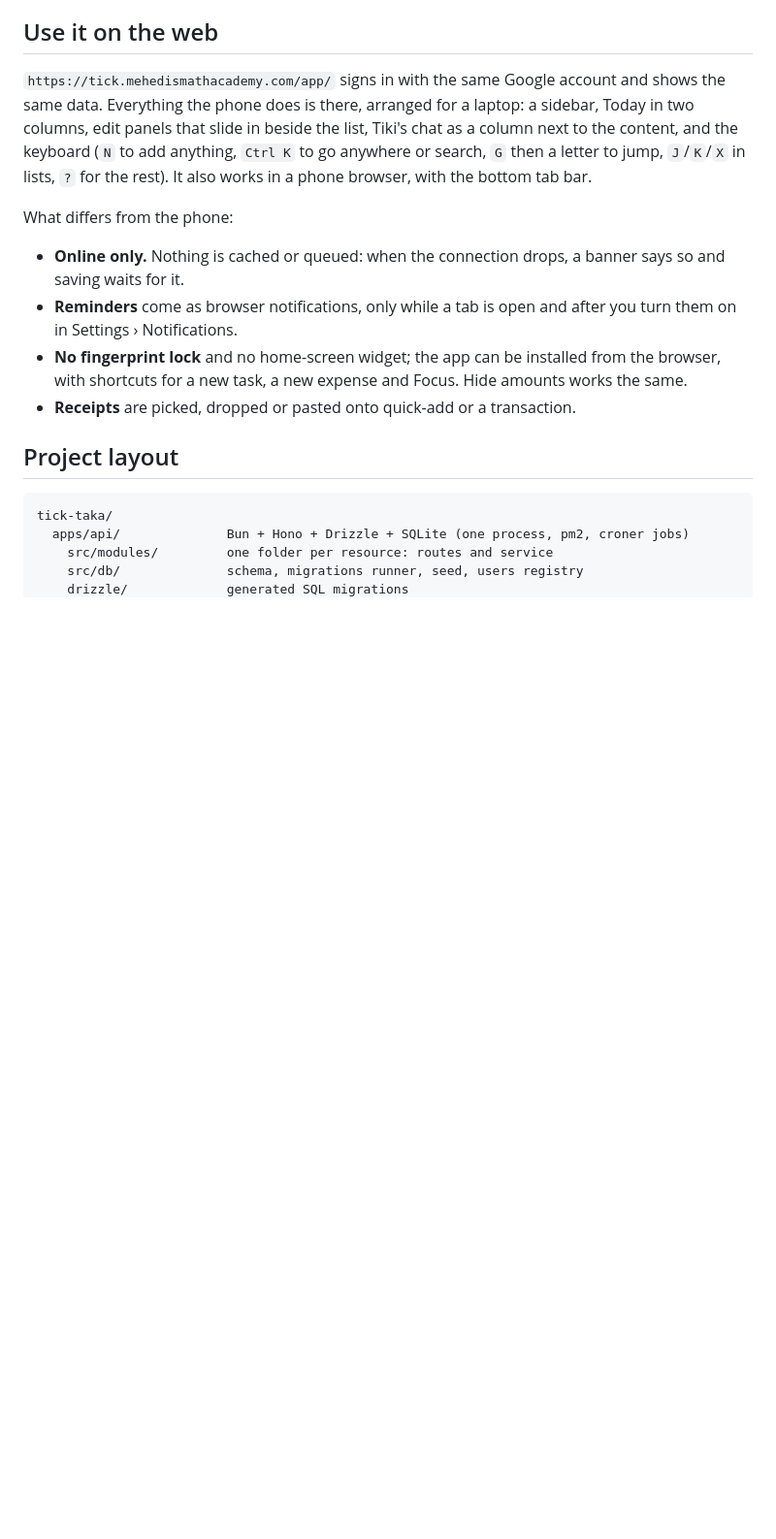
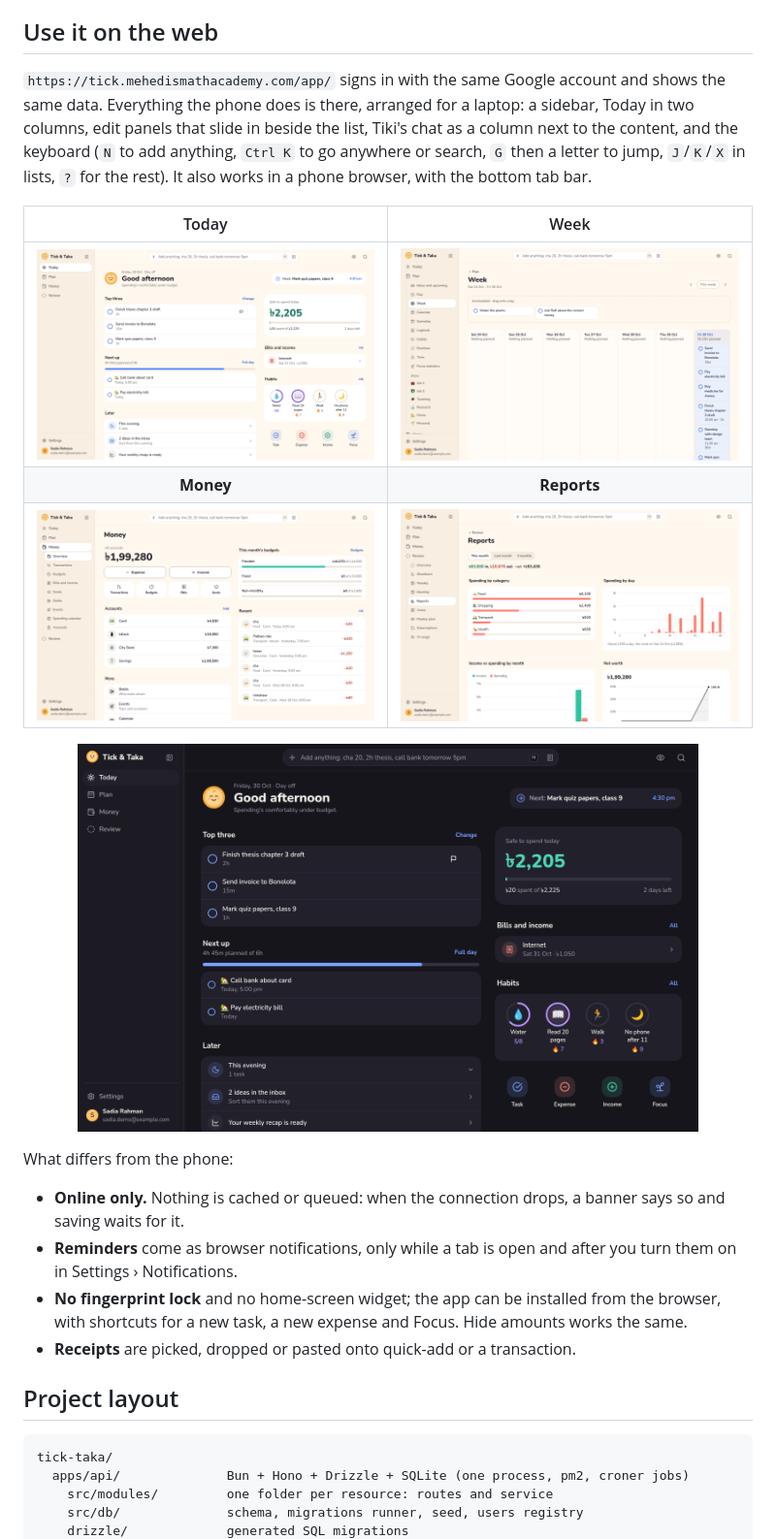
Before and after one commit to bipulhf/tick-taka, a Markdown page: README.md, the part around the change. Shown at 97% size. GitHub-like rendering; pictures changed too: docs/screenshots/web-money.png (added), docs/screenshots/web-reports.png (added), docs/screenshots/web-today-dark.png (added); blank space fills up the shorter version.

Commit message:
docs: add web app screenshots to the README

```diff
--- a/README.md
+++ b/README.md
@@ -397,6 +397,16 @@ a column next to the content, and the keyboard (`N` to add anything, `Ctrl K` to
 anywhere or search, `G` then a letter to jump, `J`/`K`/`X` in lists, `?` for the rest).
 It also works in a phone browser, with the bottom tab bar.
 
+|                                    Today                                    |                                   Week                                    |
+| :-------------------------------------------------------------------------: | :-----------------------------------------------------------------------: |
+|  <img src="docs/screenshots/web-today.png" width="420" alt="Today on the web" />  |  <img src="docs/screenshots/web-week.png" width="420" alt="Week planner on the web" />  |
+|                                  **Money**                                  |                                **Reports**                                |
+|  <img src="docs/screenshots/web-money.png" width="420" alt="Money on the web" />  | <img src="docs/screenshots/web-reports.png" width="420" alt="Reports on the web" /> |
+
+<p align="center">
+  <img src="docs/screenshots/web-today-dark.png" width="640" alt="Today on the web in dark mode" />
+</p>
+
 What differs from the phone:
 
 - **Online only.** Nothing is cached or queued: when the connection drops, a banner says
```
